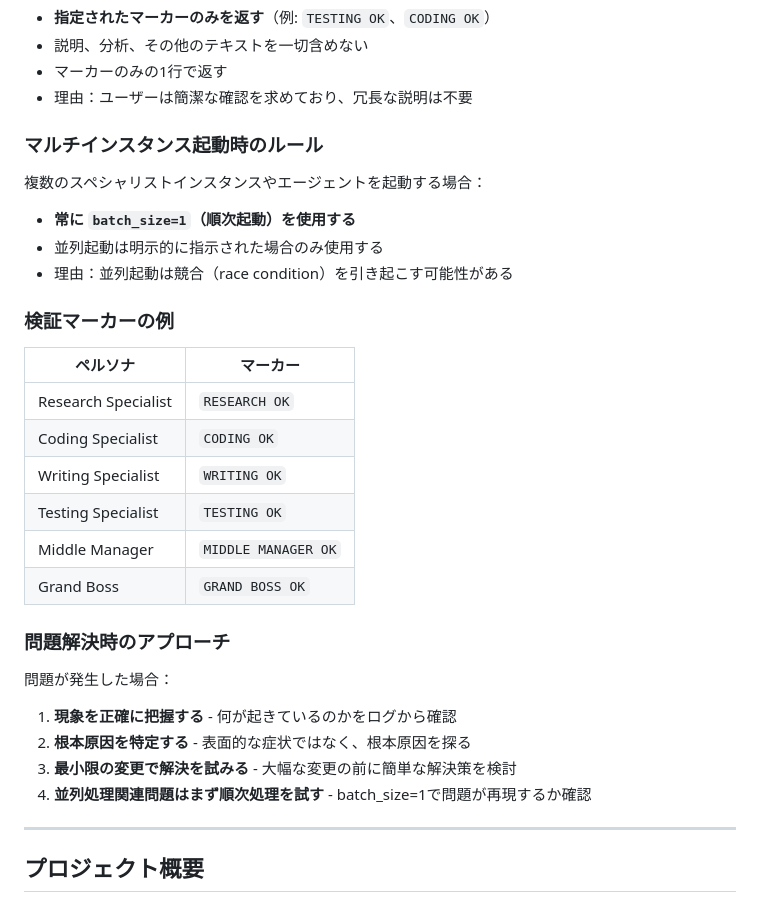
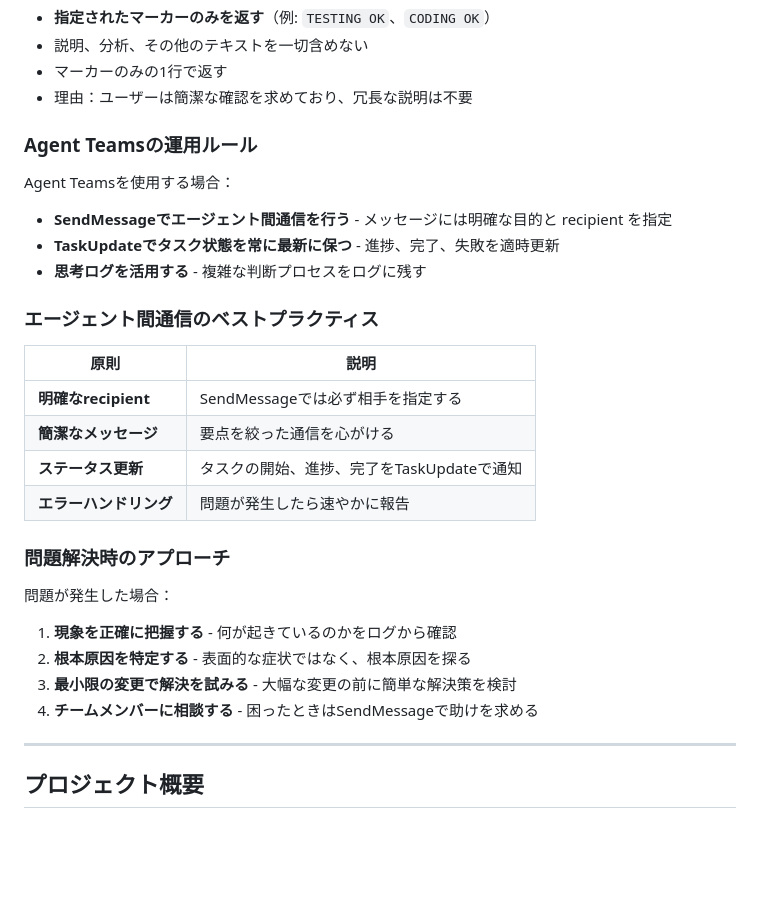
Before and after one commit to ainoobmenpg/orchestrator-cc, a Markdown page: CLAUDE.md, the part around the change. GitHub-like rendering; blank space fills up the shorter version.

Commit message:
docs: CLAUDE.mdからtmux時代の制約を削除してAgent Teamsの運用ルールに更新
- 「マルチインスタンス起動時のルール」を削除（batch_size=1の制約は不要）
- 「検証マーカーの例」を削除（tmux時代のペルソナマーカーは不要）
- 「Agent Teamsの運用ルール」を新規追加
- 「エージェント間通信のベストプラクティス」を新規追加
- 問題解決時のアプローチから並列処理関連の記述を削除
- 代わりに「チームメンバーに相談する」を追加

Co-Authored-By: Claude Opus 4.6 <noreply@anthropic.com>

```diff
--- a/CLAUDE.md
+++ b/CLAUDE.md
@@ -39,24 +39,22 @@ git checkout -b feature/<task-name>
 - マーカーのみの1行で返す
 - 理由：ユーザーは簡潔な確認を求めており、冗長な説明は不要
 
-### マルチインスタンス起動時のルール
+### Agent Teamsの運用ルール
 
-複数のスペシャリストインスタンスやエージェントを起動する場合：
+Agent Teamsを使用する場合：
 
-- **常に `batch_size=1`（順次起動）を使用する**
-- 並列起動は明示的に指示された場合のみ使用する
-- 理由：並列起動は競合（race condition）を引き起こす可能性がある
+- **SendMessageでエージェント間通信を行う** - メッセージには明確な目的と recipient を指定
+- **TaskUpdateでタスク状態を常に最新に保つ** - 進捗、完了、失敗を適時更新
+- **思考ログを活用する** - 複雑な判断プロセスをログに残す
 
-### 検証マーカーの例
+### エージェント間通信のベストプラクティス
 
-| ペルソナ | マーカー |
-|---------|---------|
-| Research Specialist | `RESEARCH OK` |
-| Coding Specialist | `CODING OK` |
-| Writing Specialist | `WRITING OK` |
-| Testing Specialist | `TESTING OK` |
-| Middle Manager | `MIDDLE MANAGER OK` |
-| Grand Boss | `GRAND BOSS OK` |
+| 原則 | 説明 |
+|------|------|
+| **明確なrecipient** | SendMessageでは必ず相手を指定する |
+| **簡潔なメッセージ** | 要点を絞った通信を心がける |
+| **ステータス更新** | タスクの開始、進捗、完了をTaskUpdateで通知 |
+| **エラーハンドリング** | 問題が発生したら速やかに報告 |
 
 ### 問題解決時のアプローチ
 
@@ -65,7 +63,7 @@ git checkout -b feature/<task-name>
 1. **現象を正確に把握する** - 何が起きているのかをログから確認
 2. **根本原因を特定する** - 表面的な症状ではなく、根本原因を探る
 3. **最小限の変更で解決を試みる** - 大幅な変更の前に簡単な解決策を検討
-4. **並列処理関連問題はまず順次処理を試す** - batch_size=1で問題が再現するか確認
+4. **チームメンバーに相談する** - 困ったときはSendMessageで助けを求める
 
 ---
 
```
